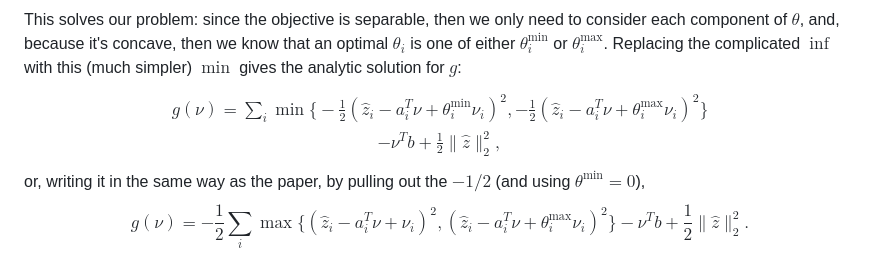
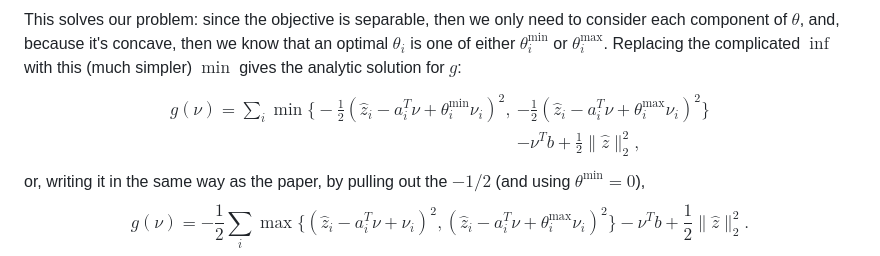
Before and after one commit to angeris/blog, a Markdown page: content/physics-impossibility-results.md, the part around the change. Drawn GitHub-style.

Commit message:
franklin-update

```diff
--- a/content/physics-impossibility-results.md
+++ b/content/physics-impossibility-results.md
@@ -143,9 +143,9 @@ but any point in the interval $[L, U]$ is a convex combination of $L$ or $U$! So
 
 This solves our problem: since the objective is separable, then we only need to consider each component of $\theta$, and, because it's concave, then we know that an optimal $\theta_i$ is one of either $\theta^\mathrm{min}_i$ or $\theta^\mathrm{max}_i$. Replacing the complicated $\inf$ with this (much simpler) $\min$ gives the analytic solution for $g$:
 $$
-\begin{multline}
-g(\nu) = \sum_i \min\bigg\{-\frac12 (\hat z_i - a_i^T\nu + \theta_i^\mathrm{min} \nu_i)^2, - \frac12 (\hat z_i - a_i^T\nu + \theta_i^\mathrm{max} \nu_i)^2\bigg\} \\- \nu^Tb + \frac12\|\hat z\|_2^2,
-\end{multline}
+\begin{aligned}
+g(\nu) = \sum_i \min\bigg\{-\frac12 (\hat z_i - a_i^T\nu + \theta_i^\mathrm{min} \nu_i)^2, &- \frac12 (\hat z_i - a_i^T\nu + \theta_i^\mathrm{max} \nu_i)^2\bigg\} \\&- \nu^Tb + \frac12\|\hat z\|_2^2,
+\end{aligned}
 $$
 or, writing it in the same way as the paper, by pulling out the $-1/2$ (and using $\theta^\mathrm{min} = 0$),
 $$
```
